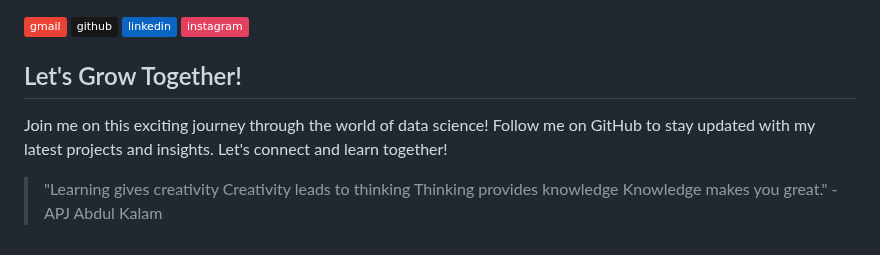
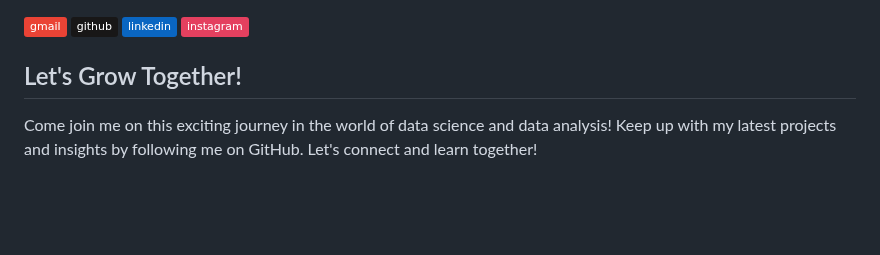
Before and after one commit to Mohammad-Aadil/Mohammad-Aadil, a Markdown page: README.md, the part around the change. Drawn GitHub-style; badges without logos; blank space fills up the shorter version.

```diff
--- a/README.md
+++ b/README.md
@@ -47,6 +47,5 @@ I’m looking to collaborate on **Data Science** and **Data Analyst** projects.
 [![LinkedIn](https://img.shields.io/badge/linkedin-%230A66C2.svg?style=plastic&logo=linkedin&logoColor=white)](https://www.linkedin.com/in/mrmohammadaadil/)
 [![Instagram](https://img.shields.io/badge/instagram-%23E4405F.svg?style=plastic&logo=instagram&logoColor=white)](https://www.instagram.com/shaikh.aadil/)
 ## Let's Grow Together!
-Join me on this exciting journey through the world of data science! Follow me on GitHub to stay updated with my latest projects and insights. Let's connect and learn together!
 
-> "Learning gives creativity Creativity leads to thinking Thinking provides knowledge Knowledge makes you great." - APJ Abdul Kalam
+Come join me on this exciting journey in the world of data science and data analysis! Keep up with my latest projects and insights by following me on GitHub. Let's connect and learn together!
```
